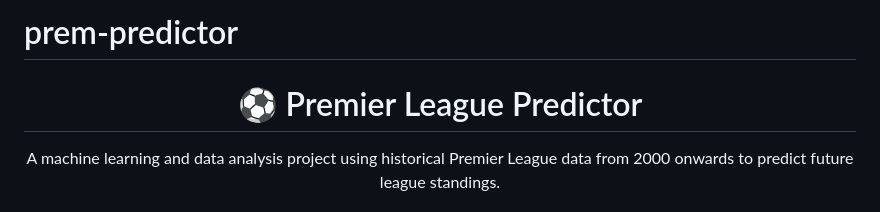
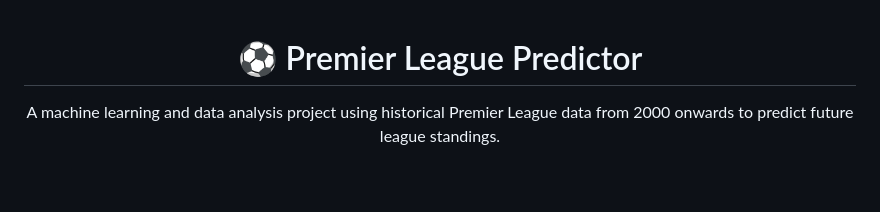
Before and after one commit to milliemcvey/prem-predictor, a Markdown page: README.md, the part around the change. Drawn GitHub-style; blank space fills up the shorter version.

```diff
--- a/README.md
+++ b/README.md
@@ -1,5 +1,3 @@
-# prem-predictor
-
 <h1 align="center">⚽ Premier League Predictor</h1>
 
 <p align="center">
```
